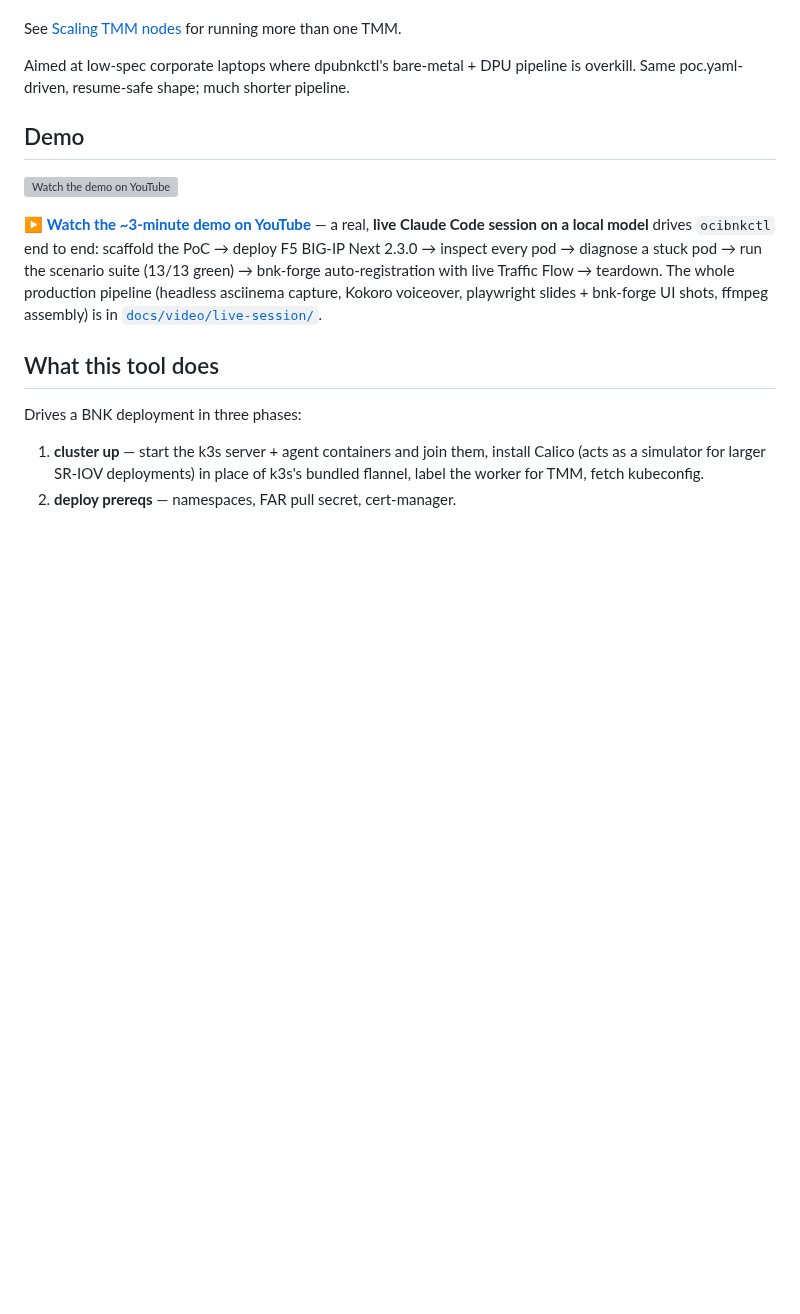
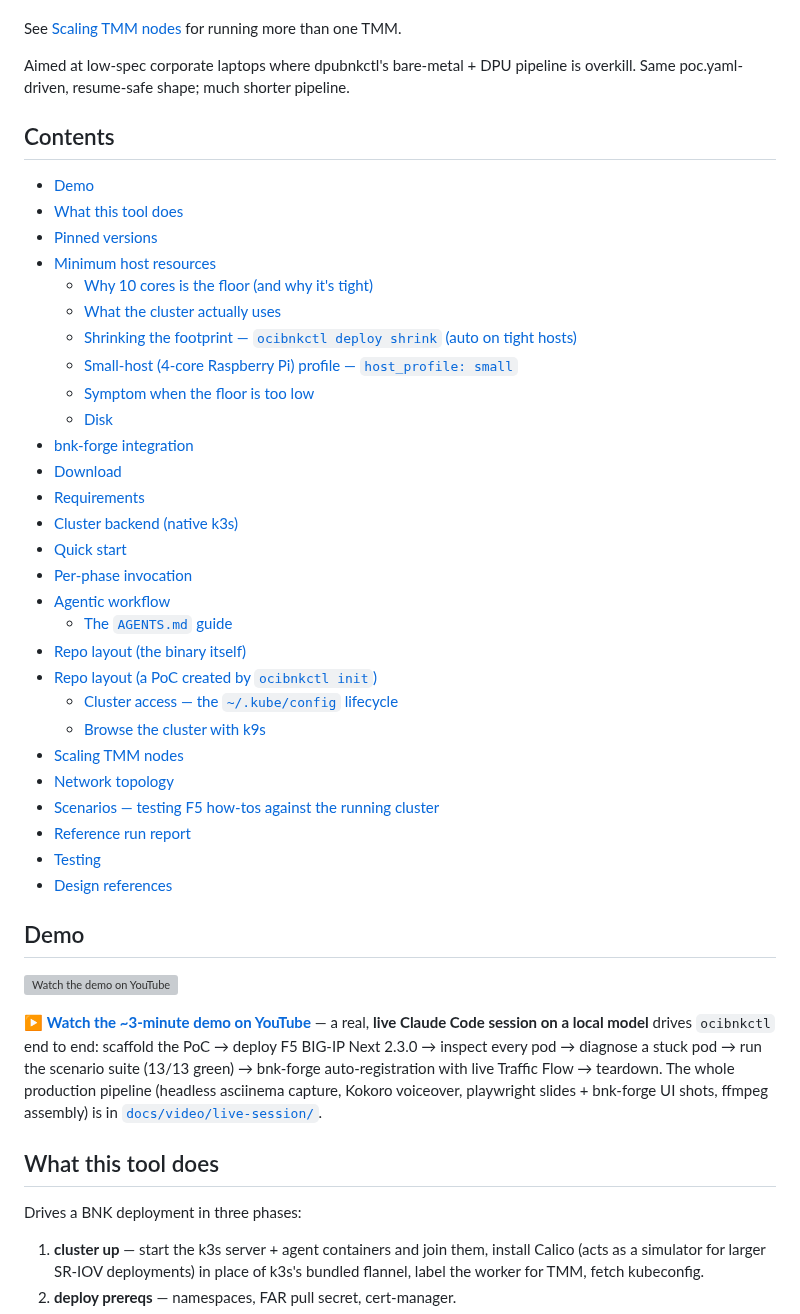
Before and after one commit to mwiget/ocibnkctl, a Markdown page: README.md, the part around the change. Drawn GitHub-style; blank space fills up the shorter version; grey boxes are pictures that could not be loaded.

Commit message:
docs: add a table of contents to the README
The README has grown long; add a "## Contents" section after the intro linking
every ## / ### heading (GitHub anchors) so readers can jump around.

Co-Authored-By: Claude Opus 4.8 (1M context) <noreply@anthropic.com>

```diff
--- a/README.md
+++ b/README.md
@@ -22,6 +22,37 @@ See [Scaling TMM nodes](#scaling-tmm-nodes) for running more than one TMM.
 Aimed at low-spec corporate laptops where dpubnkctl's bare-metal +
 DPU pipeline is overkill. Same poc.yaml-driven, resume-safe shape;
 much shorter pipeline.
+
+## Contents
+
+- [Demo](#demo)
+- [What this tool does](#what-this-tool-does)
+- [Pinned versions](#pinned-versions)
+- [Minimum host resources](#minimum-host-resources)
+  - [Why 10 cores is the floor (and why it's tight)](#why-10-cores-is-the-floor-and-why-its-tight)
+  - [What the cluster actually uses](#what-the-cluster-actually-uses)
+  - [Shrinking the footprint — `ocibnkctl deploy shrink` (auto on tight hosts)](#shrinking-the-footprint--ocibnkctl-deploy-shrink-auto-on-tight-hosts)
+  - [Small-host (4-core Raspberry Pi) profile — `host_profile: small`](#small-host-4-core-raspberry-pi-profile--host_profile-small)
+  - [Symptom when the floor is too low](#symptom-when-the-floor-is-too-low)
+  - [Disk](#disk)
+- [bnk-forge integration](#bnk-forge-integration)
+- [Download](#download)
+- [Requirements](#requirements)
+- [Cluster backend (native k3s)](#cluster-backend-native-k3s)
+- [Quick start](#quick-start)
+- [Per-phase invocation](#per-phase-invocation)
+- [Agentic workflow](#agentic-workflow)
+  - [The `AGENTS.md` guide](#the-agentsmd-guide)
+- [Repo layout (the binary itself)](#repo-layout-the-binary-itself)
+- [Repo layout (a PoC created by `ocibnkctl init`)](#repo-layout-a-poc-created-by-ocibnkctl-init)
+  - [Cluster access — the `~/.kube/config` lifecycle](#cluster-access--the-kubeconfig-lifecycle)
+  - [Browse the cluster with k9s](#browse-the-cluster-with-k9s)
+- [Scaling TMM nodes](#scaling-tmm-nodes)
+- [Network topology](#network-topology)
+- [Scenarios — testing F5 how-tos against the running cluster](#scenarios--testing-f5-how-tos-against-the-running-cluster)
+- [Reference run report](#reference-run-report)
+- [Testing](#testing)
+- [Design references](#design-references)
 
 ## Demo
 
```
